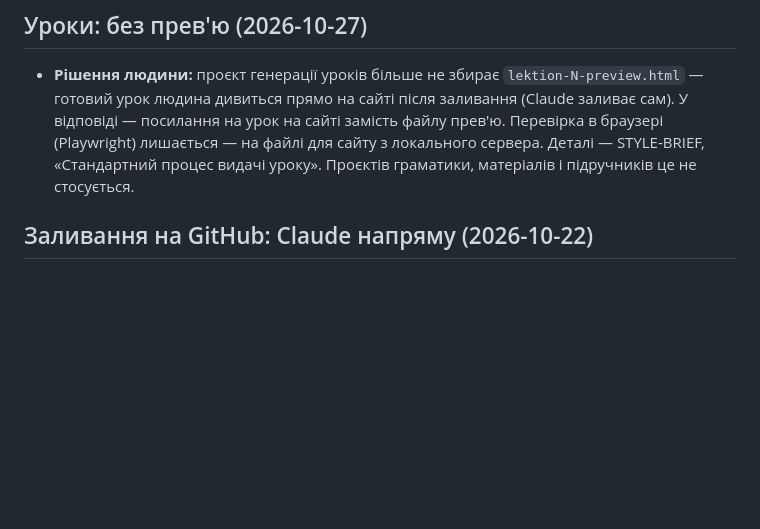
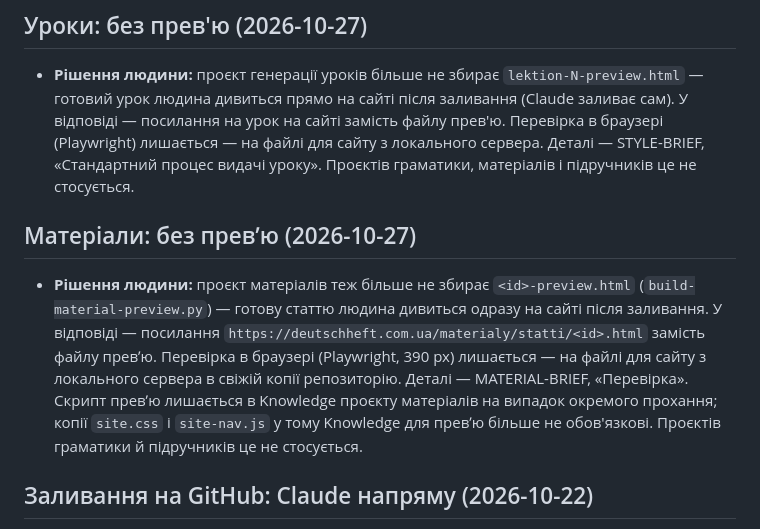
Before and after one commit to smanoffmothman/deutch-lessons, a Markdown page: CHANGELOG.md, the part around the change. GitHub-like rendering; blank space fills up the shorter version.

Commit message:
CHANGELOG: матеріали без превʼю — статтю дивимось на сайті (#91)
Claude-Session: https://claude.ai/code/session_01Js2EjxApzHHr7V2isi2q5s

Co-authored-by: Claude <noreply@anthropic.com>

```diff
--- a/CHANGELOG.md
+++ b/CHANGELOG.md
@@ -369,6 +369,18 @@
   сайті замість файлу прев'ю. Перевірка в браузері (Playwright) лишається —
   на файлі для сайту з локального сервера. Деталі — STYLE-BRIEF,
   «Стандартний процес видачі уроку». Проєктів граматики, матеріалів і
+  підручників це не стосується.
+
+## Матеріали: без превʼю (2026-10-27)
+- **Рішення людини:** проєкт матеріалів теж більше не збирає
+  `<id>-preview.html` (`build-material-preview.py`) — готову статтю людина
+  дивиться одразу на сайті після заливання. У відповіді — посилання
+  `https://deutschheft.com.ua/materialy/statti/<id>.html` замість файлу
+  превʼю. Перевірка в браузері (Playwright, 390 px) лишається — на файлі для
+  сайту з локального сервера в свіжій копії репозиторію. Деталі —
+  MATERIAL-BRIEF, «Перевірка». Скрипт превʼю лишається в Knowledge проєкту
+  матеріалів на випадок окремого прохання; копії `site.css` і `site-nav.js`
+  у тому Knowledge для превʼю більше не обов'язкові. Проєктів граматики й
   підручників це не стосується.
 
 ## Заливання на GitHub: Claude напряму (2026-10-22)
```
